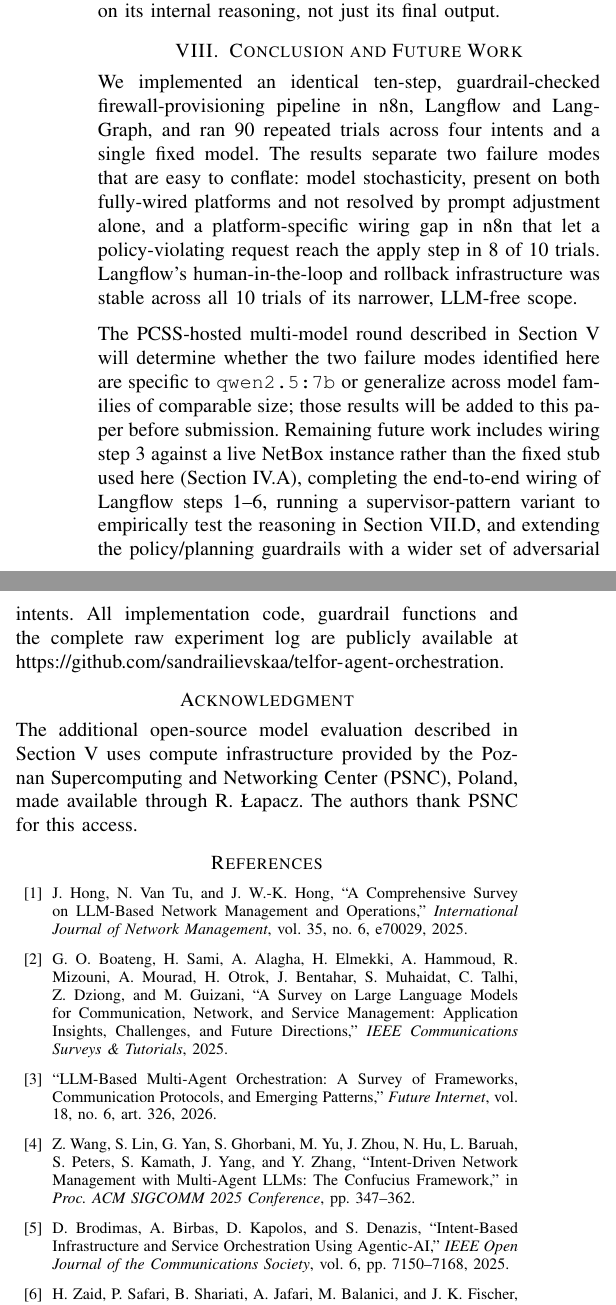
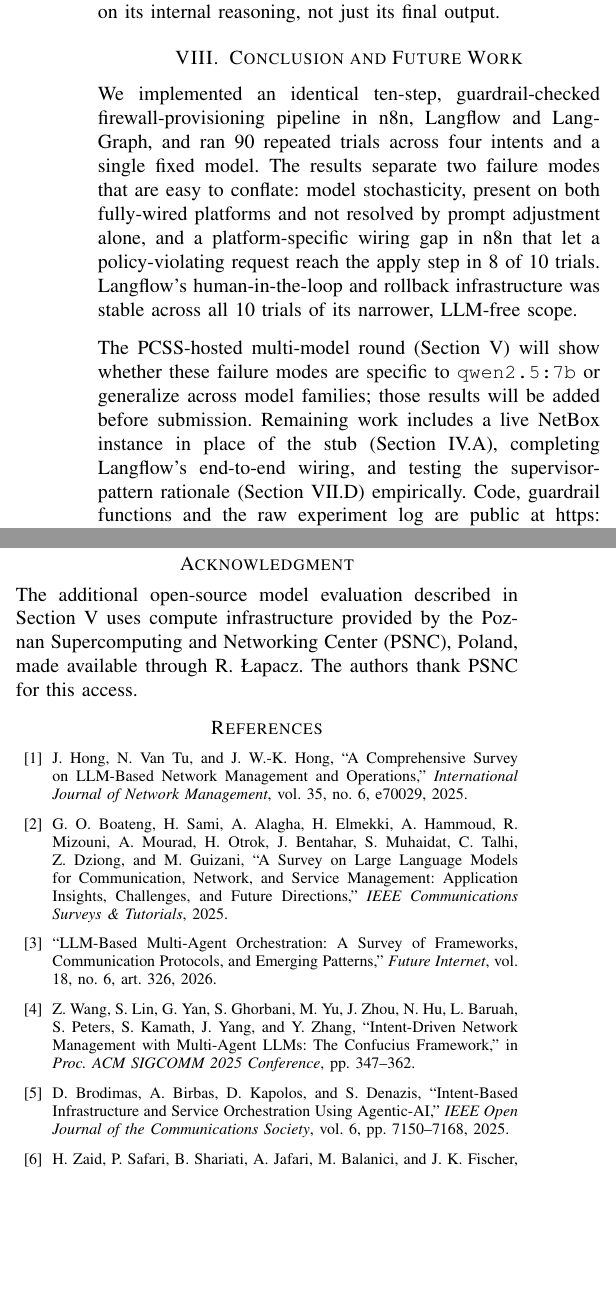
Before and after one commit to sandrailievskaa/telfor-agent-orchestration, a LaTeX paper (paper/telfor_paper.tex): two parts of the columns of page 5 of 5, joined at a grey line, cut so that both start at the same text, the shorter picture padded with empty space. Compiled offline with pdfLaTeX.

Commit message:
Compress paper for 4-page limit, round 2 (compiled: 5 pages, ~1 column over)
Precise small cuts per priority order, not another drastic pass:

1. Conclusion's future-work sentence: 4 named items -> 3, tightened
   wording throughout both Conclusion paragraphs.
2. Removed 3 bibliography entries (n8ndocs, langflowdocs, langgraphdocs)
   that were never actually \cite{}'d anywhere in the body text - dead
   weight in the reference list, confirmed via grep before removing
   (6 of original 9 \bibitem entries are genuinely cited).

Did NOT touch Section VII.A (platform gap) yet, per explicit instruction
to check the compiled page count after these two cuts before trimming
further - holding that in reserve as step 4 if still needed.

Co-Authored-By: Claude Sonnet 5 <noreply@anthropic.com>

```diff
--- a/paper/telfor_paper.tex
+++ b/paper/telfor_paper.tex
@@ -230,7 +230,7 @@ Three practical guidelines follow. First, a guardrail specification is not self-
 \section{Conclusion and Future Work}
 We implemented an identical ten-step, guardrail-checked firewall-provisioning pipeline in n8n, Langflow and LangGraph, and ran 90 repeated trials across four intents and a single fixed model. The results separate two failure modes that are easy to conflate: model stochasticity, present on both fully-wired platforms and not resolved by prompt adjustment alone, and a platform-specific wiring gap in n8n that let a policy-violating request reach the apply step in 8 of 10 trials. Langflow's human-in-the-loop and rollback infrastructure was stable across all 10 trials of its narrower, LLM-free scope.
 
-The PCSS-hosted multi-model round described in Section V will determine whether the two failure modes identified here are specific to \texttt{qwen2.5:7b} or generalize across model families of comparable size; those results will be added to this paper before submission. Remaining future work includes wiring step 3 against a live NetBox instance rather than the fixed stub used here (Section IV.A), completing the end-to-end wiring of Langflow steps 1--6, running a supervisor-pattern variant to empirically test the reasoning in Section VII.D, and extending the policy/planning guardrails with a wider set of adversarial intents. All implementation code, guardrail functions and the complete raw experiment log are publicly available at \url{https://github.com/sandrailievskaa/telfor-agent-orchestration}.
+The PCSS-hosted multi-model round (Section V) will show whether these failure modes are specific to \texttt{qwen2.5:7b} or generalize across model families; those results will be added before submission. Remaining work includes a live NetBox instance in place of the stub (Section IV.A), completing Langflow's end-to-end wiring, and testing the supervisor-pattern rationale (Section VII.D) empirically. Code, guardrail functions and the raw experiment log are public at \url{https://github.com/sandrailievskaa/telfor-agent-orchestration}.
 
 \section*{Acknowledgment}
 The additional open-source model evaluation described in Section V uses compute infrastructure provided by the Poznan Supercomputing and Networking Center (PSNC), Poland, made available through R. {\L}apacz. The authors thank PSNC for this access.
```
Also changed, not shown: paper/telfor_paper.tex (6 more changed lines).
